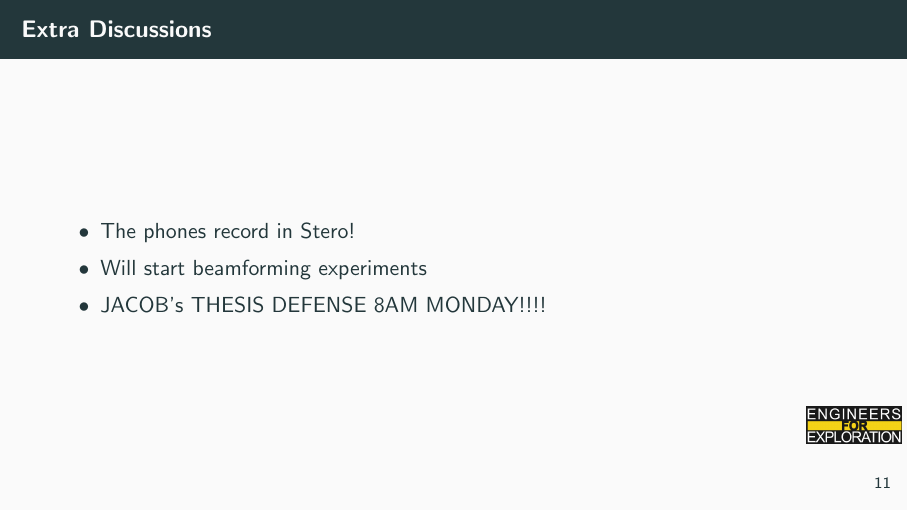
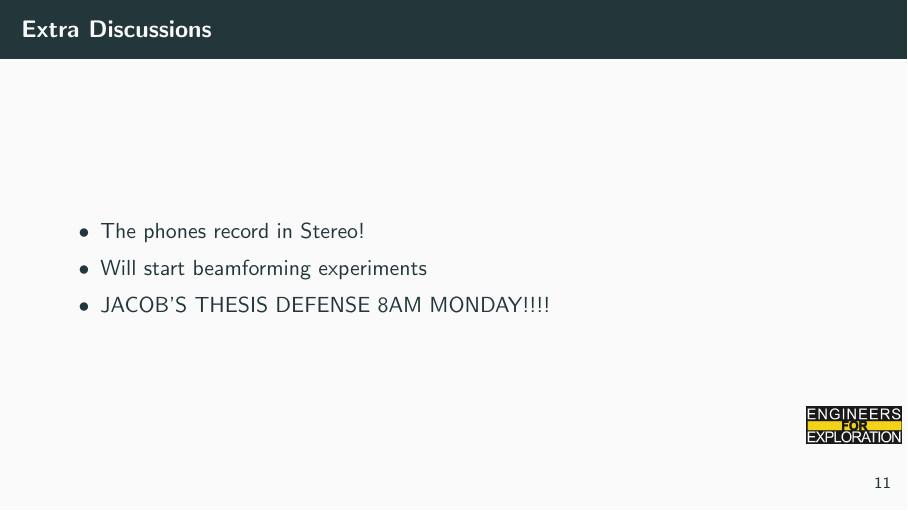
Before and after one commit to UCSD-E4E/weekly_presentations, LaTeX slides (presentation.tex, which reads project_aid.tex): page 14 of 16. Compiled offline with pdfLaTeX.

Commit message:
feat: final edits
fixed some spelling mistakes

```diff
--- a/project_aid.tex
+++ b/project_aid.tex
@@ -120,9 +120,9 @@
 %HEY TQ I"M TALKING TO YOU PLEASE ADD ANY SMALL UPDATES HERE
 \begin{frame}{Extra Discussions}
     \begin{itemize}
-        \item The phones record in Stero!
+        \item The phones record in Stereo!
         \item Will start beamforming experiments
-        \item JACOB's THESIS DEFENSE 8AM MONDAY!!!!
+        \item JACOB'S THESIS DEFENSE 8AM MONDAY!!!!
     \end{itemize}
 \end{frame}
 %HEY TQ I"M TALKING TO YOU PLEASE ADD ANY SMALL UPDATES HERE
```
